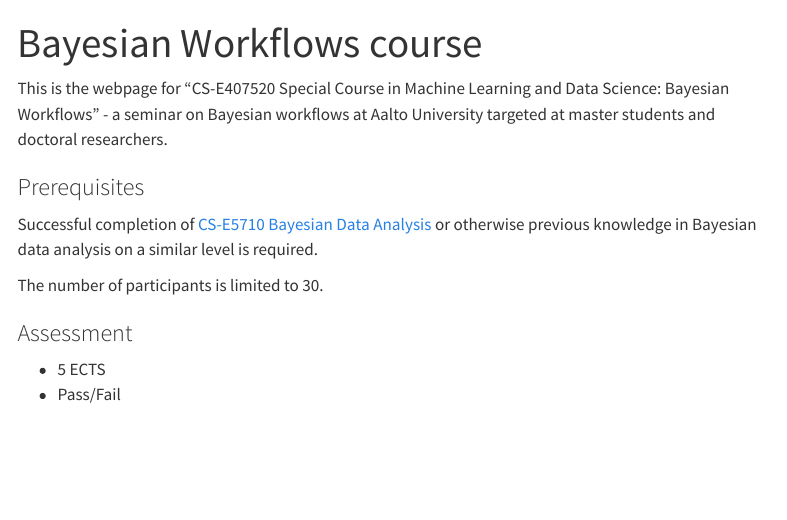
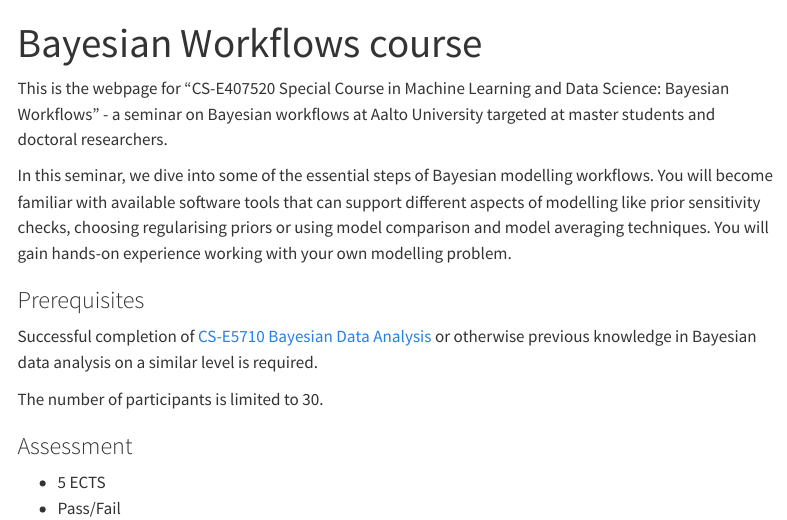
Before and after one commit to annariha/workflow-course-aalto, a Quarto document (index.qmd): the page in a window 1100 px wide, from its top. Rendered offline with R 4.5, knitr and Pandoc in place of Quarto, with nearby package versions; menus at the side of the page are left out.

Commit message:
added description

```diff
--- a/index.qmd
+++ b/index.qmd
@@ -3,6 +3,8 @@
 ---
 
 This is the webpage for "CS-E407520 Special Course in Machine Learning and Data Science: Bayesian Workflows" - a seminar on Bayesian workflows at Aalto University targeted at master students and doctoral researchers.
+
+In this seminar, we dive into some of the essential steps of Bayesian modelling workflows. You will become familiar with available software tools that can support different aspects of modelling like prior sensitivity checks, choosing regularising priors or using model comparison and model averaging techniques. You will gain hands-on experience working with your own modelling problem.
 
 ### Prerequisites
 
```
